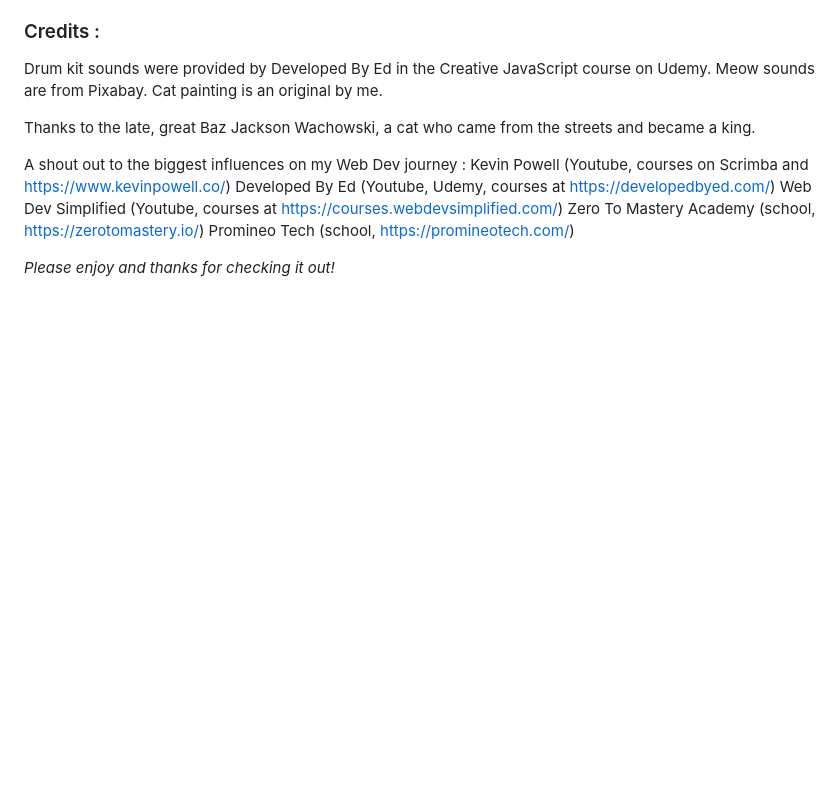
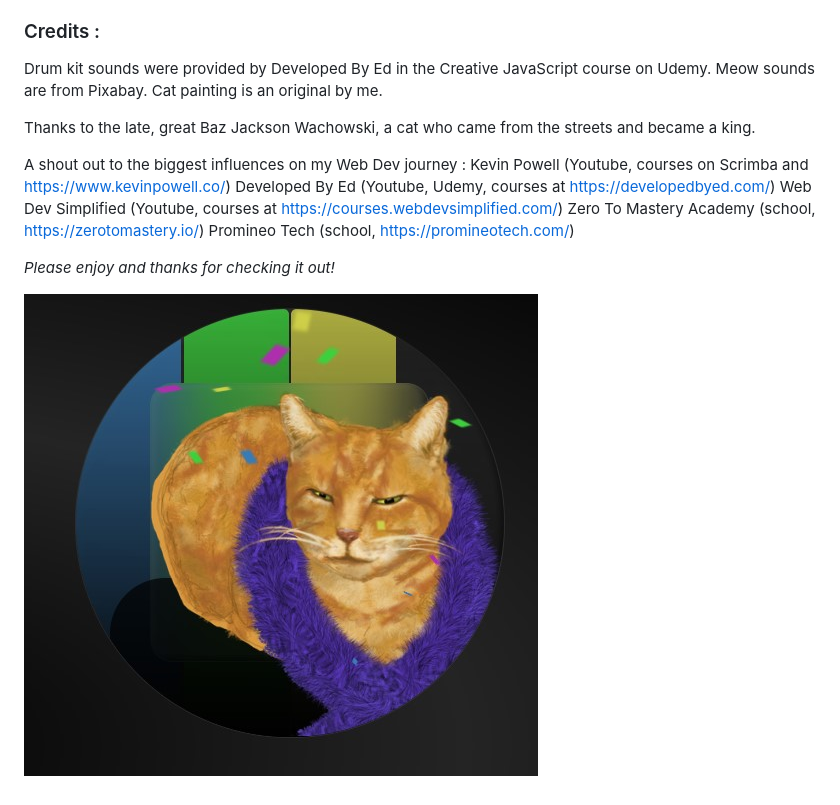
Before and after one commit to cavemutt/BazBeatMaker.github.io, a Markdown page: README.md, the part around the change. GitHub-like rendering; blank space fills up the shorter version.

Commit message:
add pic to README

```diff
--- a/README.md
+++ b/README.md
@@ -64,3 +64,5 @@ Promineo Tech (school, https://promineotech.com/)
 
 
 _Please enjoy and thanks for checking it out!_
+
+![Baz in Partytime Mode!](/assets/BazsBeatMakerPartytime.jpg)
```
